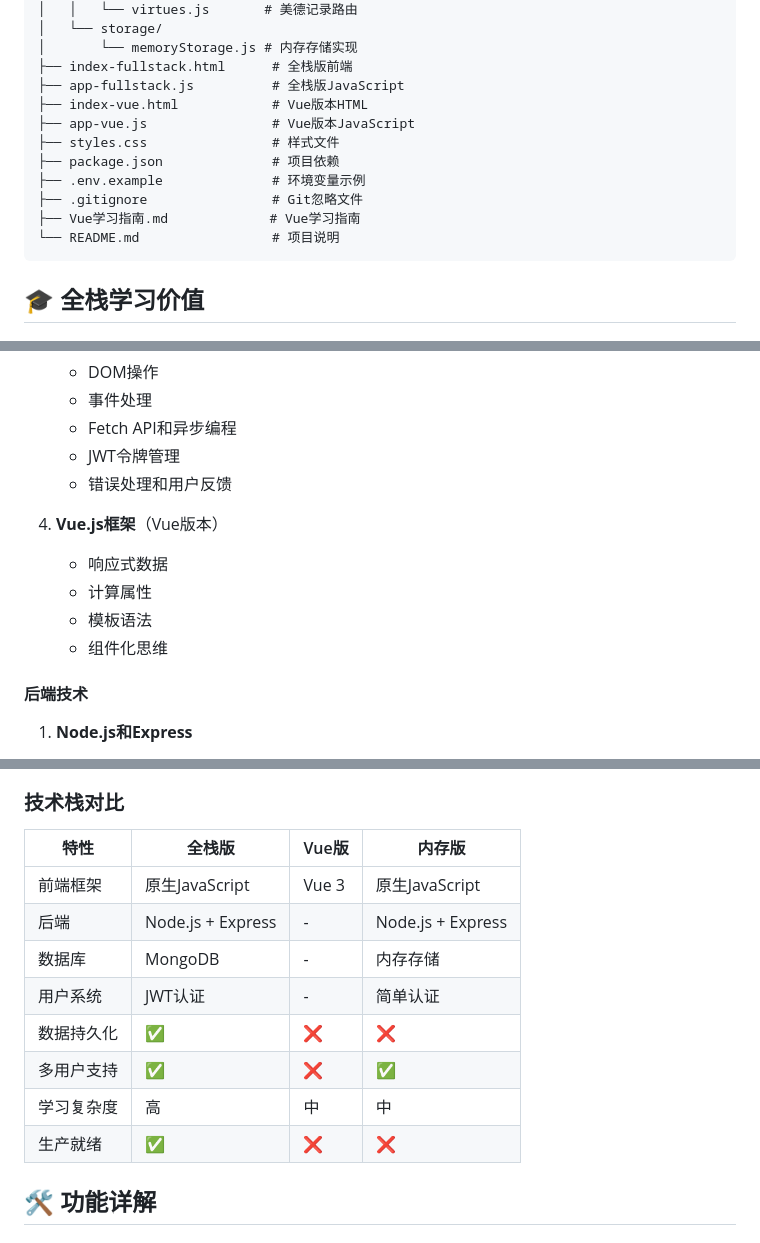
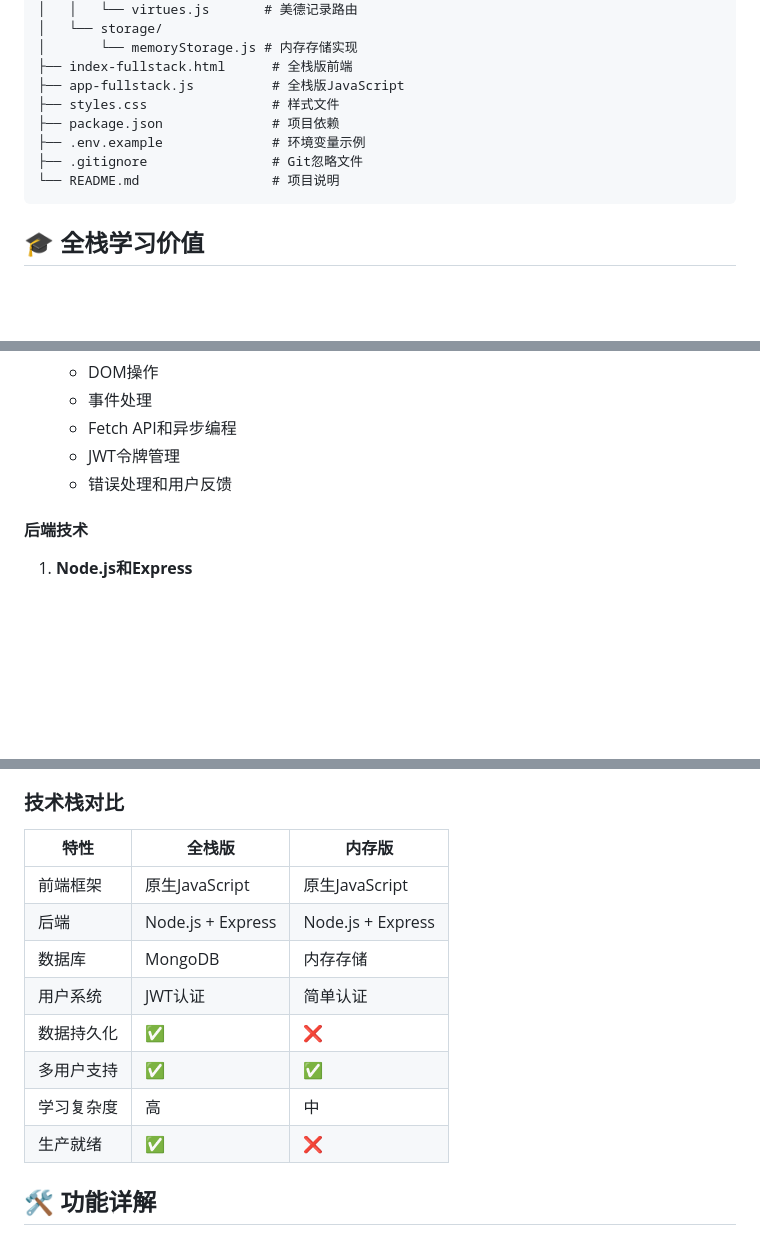
Before and after one commit to BananaSlayer97/beautiful13, a Markdown page: README.md, 3 parts joined by grey strips. GitHub-like rendering; blank space fills up the shorter version.

Commit message:
更新README.md，删除Vue版本相关内容

````diff
--- a/README.md
+++ b/README.md
@@ -91,13 +90,10 @@ beautiful13/
 │       └── memoryStorage.js # 内存存储实现
 ├── index-fullstack.html      # 全栈版前端
 ├── app-fullstack.js          # 全栈版JavaScript
-├── index-vue.html            # Vue版本HTML
-├── app-vue.js                # Vue版本JavaScript
 ├── styles.css                # 样式文件
 ├── package.json              # 项目依赖
 ├── .env.example              # 环境变量示例
 ├── .gitignore                # Git忽略文件
-├── Vue学习指南.md             # Vue学习指南
 └── README.md                 # 项目说明
 ```
 
@@ -125,11 +121,7 @@ beautiful13/
    - JWT令牌管理
    - 错误处理和用户反馈
 
-4. **Vue.js框架**（Vue版本）
-   - 响应式数据
-   - 计算属性
-   - 模板语法
-   - 组件化思维
+
 
 #### 后端技术
 1. **Node.js和Express**
@@ -158,16 +150,16 @@ beautiful13/
 
 ### 技术栈对比
 
-| 特性 | 全栈版 | Vue版 | 内存版 |
-|------|--------|-------|--------|
-| 前端框架 | 原生JavaScript | Vue 3 | 原生JavaScript |
-| 后端 | Node.js + Express | - | Node.js + Express |
-| 数据库 | MongoDB | - | 内存存储 |
-| 用户系统 | JWT认证 | - | 简单认证 |
-| 数据持久化 | ✅ | ❌ | ❌ |
-| 多用户支持 | ✅ | ❌ | ✅ |
-| 学习复杂度 | 高 | 中 | 中 |
-| 生产就绪 | ✅ | ❌ | ❌ |
+| 特性 | 全栈版 | 内存版 |
+|------|--------|--------|
+| 前端框架 | 原生JavaScript | 原生JavaScript |
+| 后端 | Node.js + Express | Node.js + Express |
+| 数据库 | MongoDB | 内存存储 |
+| 用户系统 | JWT认证 | 简单认证 |
+| 数据持久化 | ✅ | ❌ |
+| 多用户支持 | ✅ | ✅ |
+| 学习复杂度 | 高 | 中 |
+| 生产就绪 | ✅ | ❌ |
 
 ## 🛠️ 功能详解
 
````
Also changed, not shown: other parts of README.md (+1 -2 lines).
